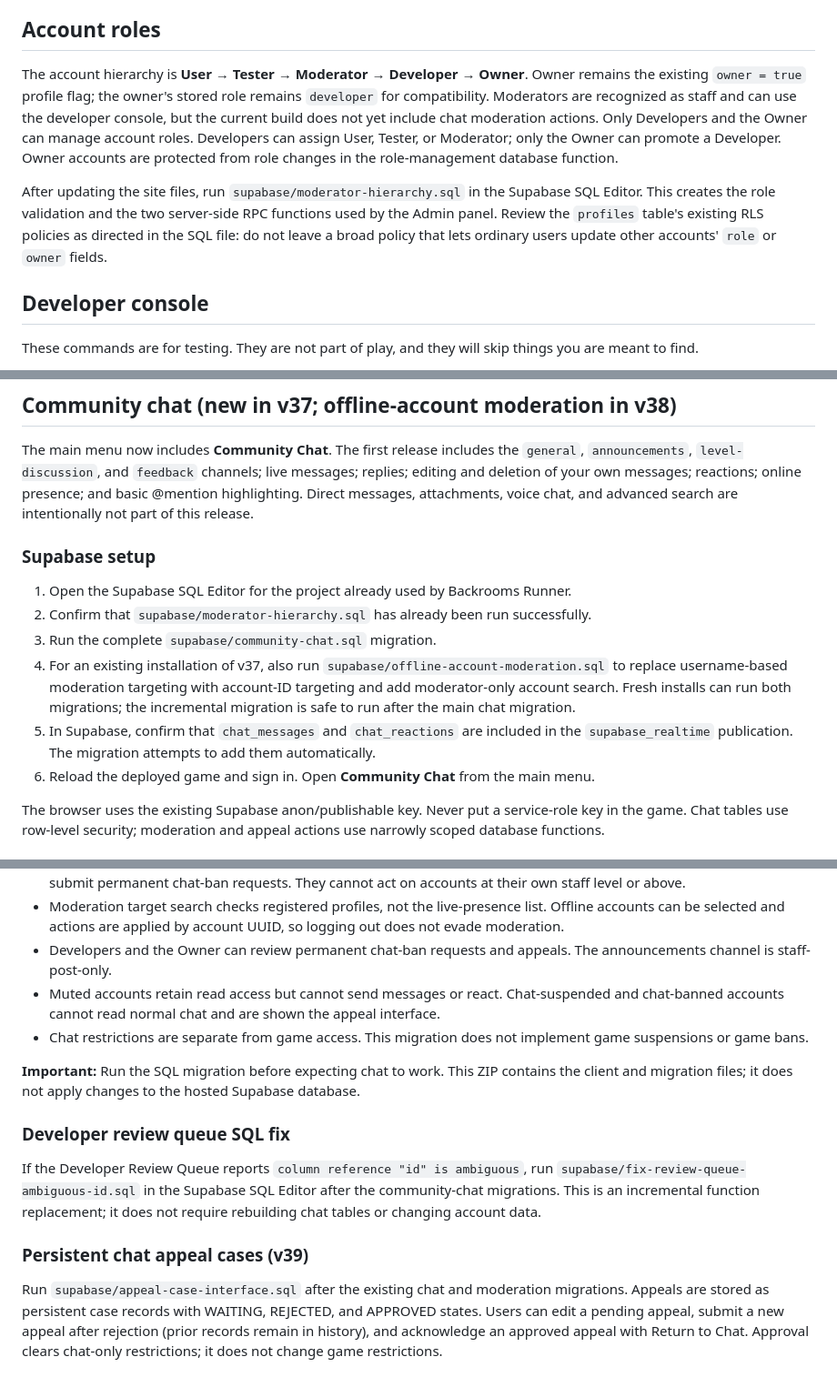
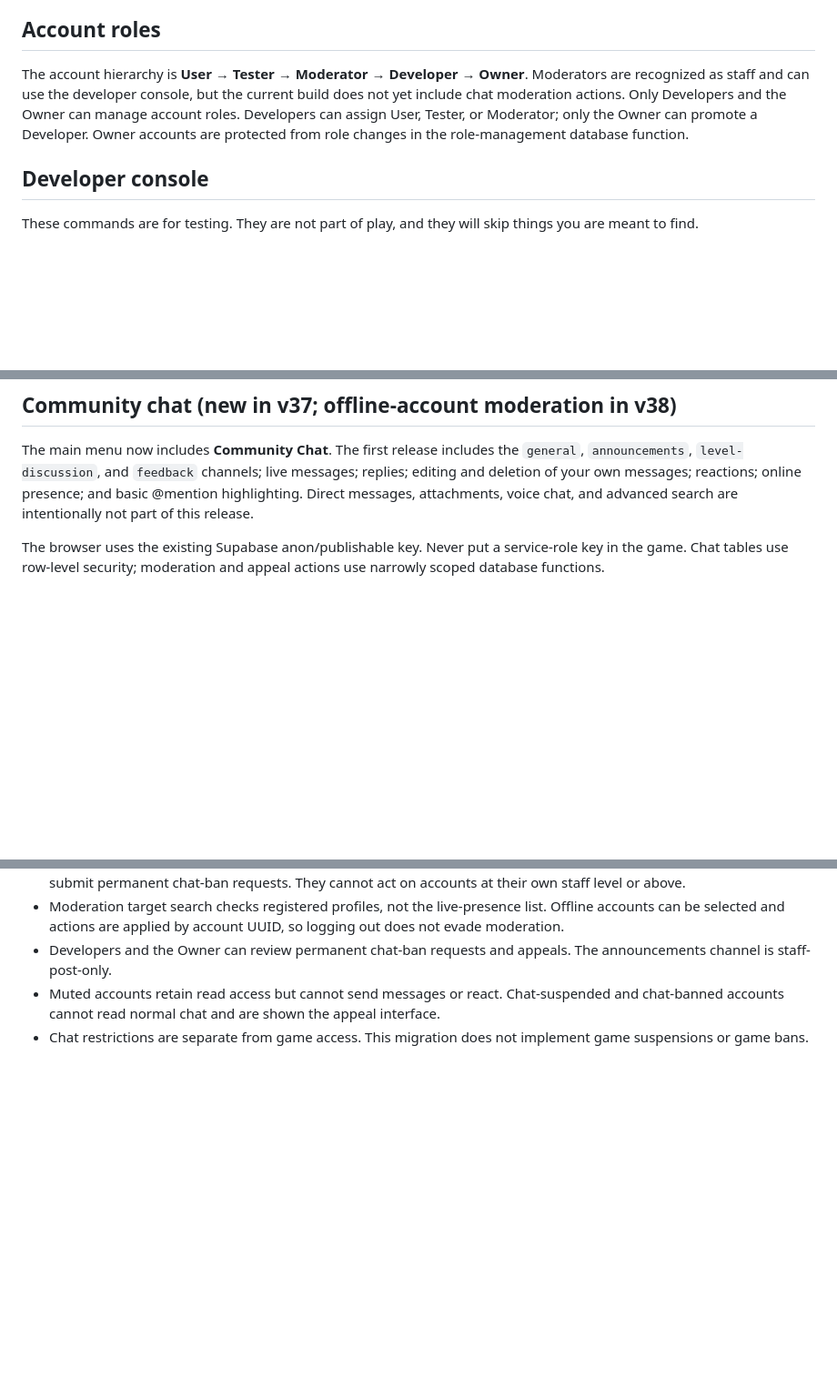
Before and after one commit to HyperDestruct0r/Backrooms-Runner, a Markdown page: README.md, 3 parts joined by grey strips. Shown at 91% size. Rendered like a GitHub page; blank space fills up the shorter version.

```diff
--- a/README.md
+++ b/README.md
@@ -91,9 +91,7 @@ Backrooms Runner is an **active work in progress**.
 
 ## Account roles
 
-The account hierarchy is **User → Tester → Moderator → Developer → Owner**. Owner remains the existing `owner = true` profile flag; the owner's stored role remains `developer` for compatibility. Moderators are recognized as staff and can use the developer console, but the current build does not yet include chat moderation actions. Only Developers and the Owner can manage account roles. Developers can assign User, Tester, or Moderator; only the Owner can promote a Developer. Owner accounts are protected from role changes in the role-management database function.
-
-After updating the site files, run `supabase/moderator-hierarchy.sql` in the Supabase SQL Editor. This creates the role validation and the two server-side RPC functions used by the Admin panel. Review the `profiles` table's existing RLS policies as directed in the SQL file: do not leave a broad policy that lets ordinary users update other accounts' `role` or `owner` fields.
+The account hierarchy is **User → Tester → Moderator → Developer → Owner**. Moderators are recognized as staff and can use the developer console, but the current build does not yet include chat moderation actions. Only Developers and the Owner can manage account roles. Developers can assign User, Tester, or Moderator; only the Owner can promote a Developer. Owner accounts are protected from role changes in the role-management database function.
 
 ## Developer console
 
@@ -120,15 +118,6 @@ This project is a personal development project.
 
 The main menu now includes **Community Chat**. The first release includes the `general`, `announcements`, `level-discussion`, and `feedback` channels; live messages; replies; editing and deletion of your own messages; reactions; online presence; and basic @mention highlighting. Direct messages, attachments, voice chat, and advanced search are intentionally not part of this release.
 
-### Supabase setup
-
-1. Open the Supabase SQL Editor for the project already used by Backrooms Runner.
-2. Confirm that `supabase/moderator-hierarchy.sql` has already been run successfully.
-3. Run the complete `supabase/community-chat.sql` migration.
-4. For an existing installation of v37, also run `supabase/offline-account-moderation.sql` to replace username-based moderation targeting with account-ID targeting and add moderator-only account search. Fresh installs can run both migrations; the incremental migration is safe to run after the main chat migration.
-5. In Supabase, confirm that `chat_messages` and `chat_reactions` are included in the `supabase_realtime` publication. The migration attempts to add them automatically.
-6. Reload the deployed game and sign in. Open **Community Chat** from the main menu.
-
 The browser uses the existing Supabase anon/publishable key. Never put a service-role key in the game. Chat tables use row-level security; moderation and appeal actions use narrowly scoped database functions.
 
 ### Roles and moderation
@@ -139,15 +128,3 @@ The browser uses the existing Supabase anon/publishable key. Never put a service
 - Developers and the Owner can review permanent chat-ban requests and appeals. The announcements channel is staff-post-only.
 - Muted accounts retain read access but cannot send messages or react. Chat-suspended and chat-banned accounts cannot read normal chat and are shown the appeal interface.
 - Chat restrictions are separate from game access. This migration does not implement game suspensions or game bans.
-
-**Important:** Run the SQL migration before expecting chat to work. This ZIP contains the client and migration files; it does not apply changes to the hosted Supabase database.
-
-
-### Developer review queue SQL fix
-
-If the Developer Review Queue reports `column reference "id" is ambiguous`, run `supabase/fix-review-queue-ambiguous-id.sql` in the Supabase SQL Editor after the community-chat migrations. This is an incremental function replacement; it does not require rebuilding chat tables or changing account data.
-
-
-### Persistent chat appeal cases (v39)
-
-Run `supabase/appeal-case-interface.sql` after the existing chat and moderation migrations. Appeals are stored as persistent case records with WAITING, REJECTED, and APPROVED states. Users can edit a pending appeal, submit a new appeal after rejection (prior records remain in history), and acknowledge an approved appeal with Return to Chat. Approval clears chat-only restrictions; it does not change game restrictions.
```
